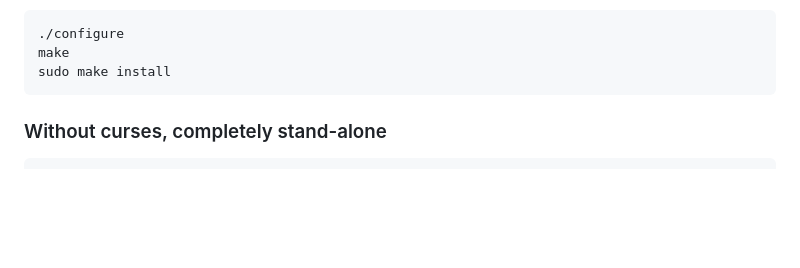
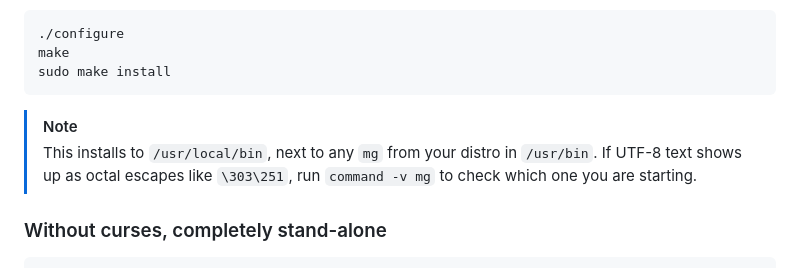
Before and after one commit to troglobit/mg, a Markdown page: README.md, the part around the change. GitHub-like rendering; blank space fills up the shorter version.

Commit message:
README: note that make install sits next to the distro mg
A user reported UTF-8 text showing as octal escapes with the v4.1 deb
installed.  The deb was fine, the mg in PATH was the distro's, which
renders every byte above 0x7f as \ooo, issue #44.

Signed-off-by: Joachim Wiberg <troglobit@gmail.com>

```diff
--- a/README.md
+++ b/README.md
@@ -96,6 +96,11 @@ Then build Mg from the unpacked release tarball:
     ./configure
     make
     sudo make install
+
+> [!NOTE]
+> This installs to `/usr/local/bin`, next to any `mg` from your distro
+> in `/usr/bin`.  If UTF-8 text shows up as octal escapes like `\303\251`,
+> run `command -v mg` to check which one you are starting.
 
 ### Without curses, completely stand-alone
 
```
